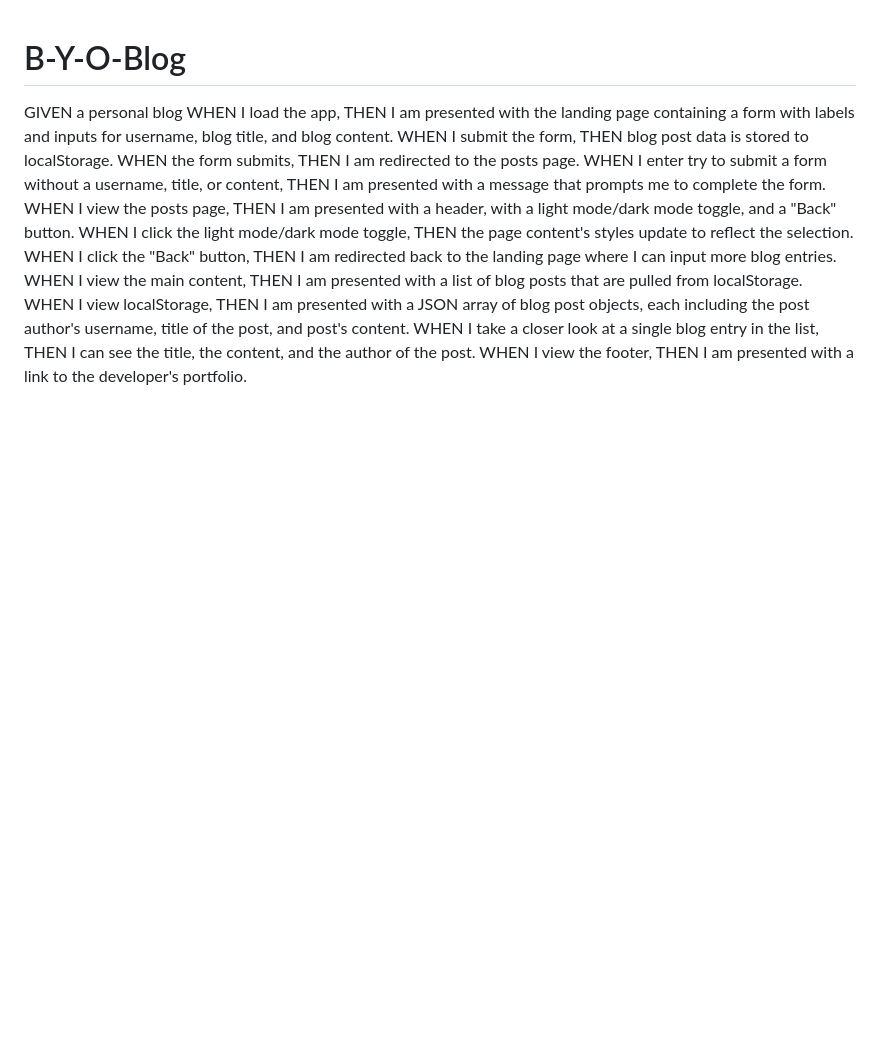
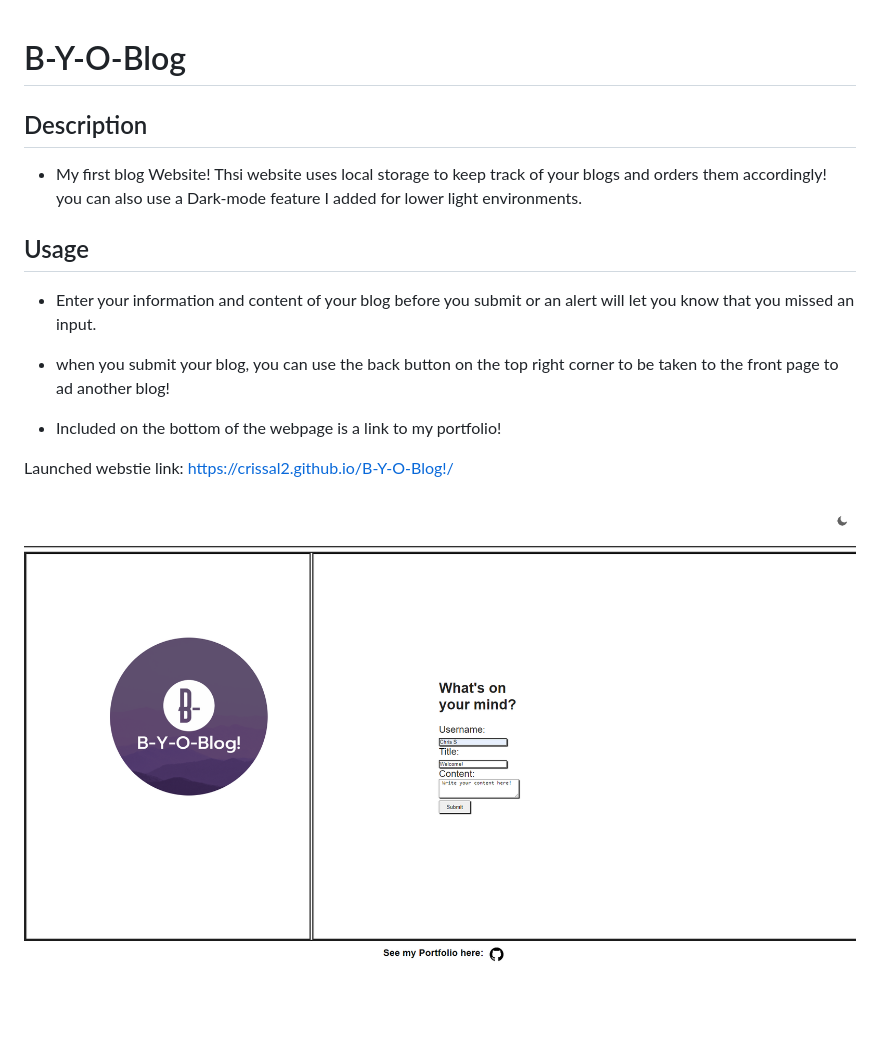
Before and after one commit to CrisSal2/B-Y-O-Blog, a Markdown page: README.md, the part around the change. Rendered like a GitHub page; pictures changed too: assets/img/Front-Page.png (added); blank space fills up the shorter version.

```diff
--- a/README.md
+++ b/README.md
@@ -1,26 +1,18 @@
 # B-Y-O-Blog
 
+## Description
 
-GIVEN a personal blog
-WHEN I load the app,
-THEN I am presented with the landing page containing a form with labels and inputs for username, blog title, and blog content.
-WHEN I submit the form,
-THEN blog post data is stored to localStorage.
-WHEN the form submits,
-THEN I am redirected to the posts page.
-WHEN I enter try to submit a form without a username, title, or content,
-THEN I am presented with a message that prompts me to complete the form.
-WHEN I view the posts page,
-THEN I am presented with a header, with a light mode/dark mode toggle, and a "Back" button.
-WHEN I click the light mode/dark mode toggle,
-THEN the page content's styles update to reflect the selection.
-WHEN I click the "Back" button,
-THEN I am redirected back to the landing page where I can input more blog entries.
-WHEN I view the main content,
-THEN I am presented with a list of blog posts that are pulled from localStorage.
-WHEN I view localStorage,
-THEN I am presented with a JSON array of blog post objects, each including the post author's username, title of the post, and post's content.
-WHEN I take a closer look at a single blog entry in the list,
-THEN I can see the title, the content, and the author of the post.
-WHEN I view the footer,
-THEN I am presented with a link to the developer's portfolio.
+- My first blog Website! Thsi website uses local storage to keep track of your blogs and orders them accordingly! you can also use a Dark-mode feature I added for lower light environments.
+
+
+## Usage
+
+- Enter your information and content of your blog before you submit or an alert will let you know that you missed an input.
+
+- when you submit your blog, you can use the back button on the top right corner to be taken to the front page to ad another blog!
+
+- Included on the bottom of the webpage is a link to my portfolio!
+
+Launched webstie link: https://crissal2.github.io/B-Y-O-Blog!/
+
+![Webpage Preview](./assets/img/Front-Page.png)
```
Also changed, not shown: assets/img/Back-Page.png (added).
